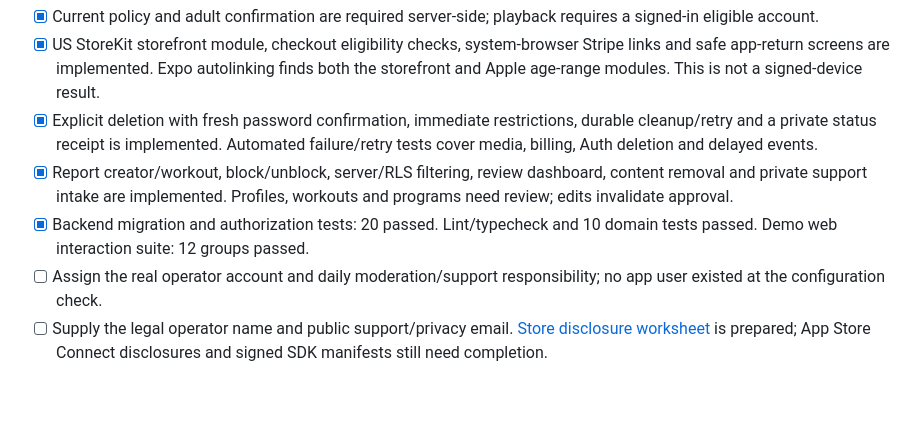
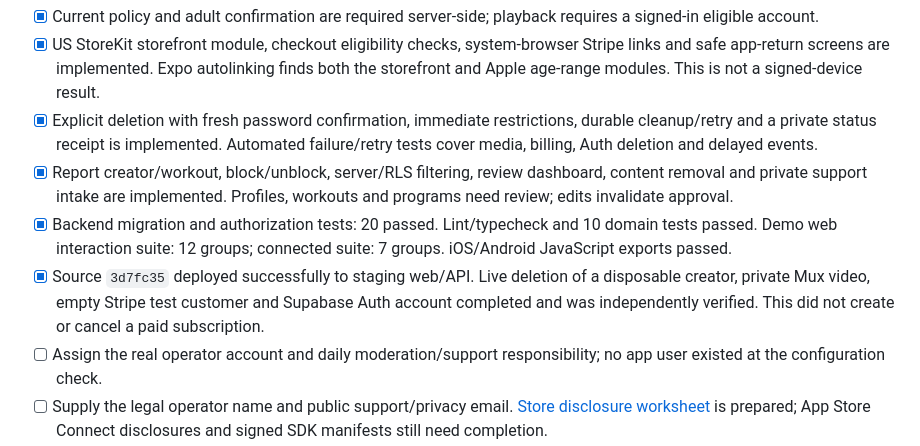
Before and after one commit to TayoAki/TrainWithv1, a Markdown page: docs/launch/BETA_CHECKLIST.md, the part around the change. Rendered like a GitHub page; blank space fills up the shorter version.

```diff
--- a/docs/launch/BETA_CHECKLIST.md
+++ b/docs/launch/BETA_CHECKLIST.md
@@ -102,7 +102,8 @@ Retest result and build:
 - [x] US StoreKit storefront module, checkout eligibility checks, system-browser Stripe links and safe app-return screens are implemented. Expo autolinking finds both the storefront and Apple age-range modules. This is not a signed-device result.
 - [x] Explicit deletion with fresh password confirmation, immediate restrictions, durable cleanup/retry and a private status receipt is implemented. Automated failure/retry tests cover media, billing, Auth deletion and delayed events.
 - [x] Report creator/workout, block/unblock, server/RLS filtering, review dashboard, content removal and private support intake are implemented. Profiles, workouts and programs need review; edits invalidate approval.
-- [x] Backend migration and authorization tests: 20 passed. Lint/typecheck and 10 domain tests passed. Demo web interaction suite: 12 groups passed.
+- [x] Backend migration and authorization tests: 20 passed. Lint/typecheck and 10 domain tests passed. Demo web interaction suite: 12 groups; connected suite: 7 groups. iOS/Android JavaScript exports passed.
+- [x] Source `3d7fc35` deployed successfully to staging web/API. Live deletion of a disposable creator, private Mux video, empty Stripe test customer and Supabase Auth account completed and was independently verified. This did not create or cancel a paid subscription.
 - [ ] Assign the real operator account and daily moderation/support responsibility; no app user existed at the configuration check.
 - [ ] Supply the legal operator name and public support/privacy email. [Store disclosure worksheet](STORE_DISCLOSURES.md) is prepared; App Store Connect disclosures and signed SDK manifests still need completion.
 - [ ] Complete real creator upload, sandbox purchase/cancel/refund and creator-account deletion through the hosted app, then physical-device acceptance. Automated provider fixtures do not satisfy these checks.
```
Also changed, not shown: docs/launch/COMPLIANCE_IMPLEMENTATION.md (+14 -0 lines).
